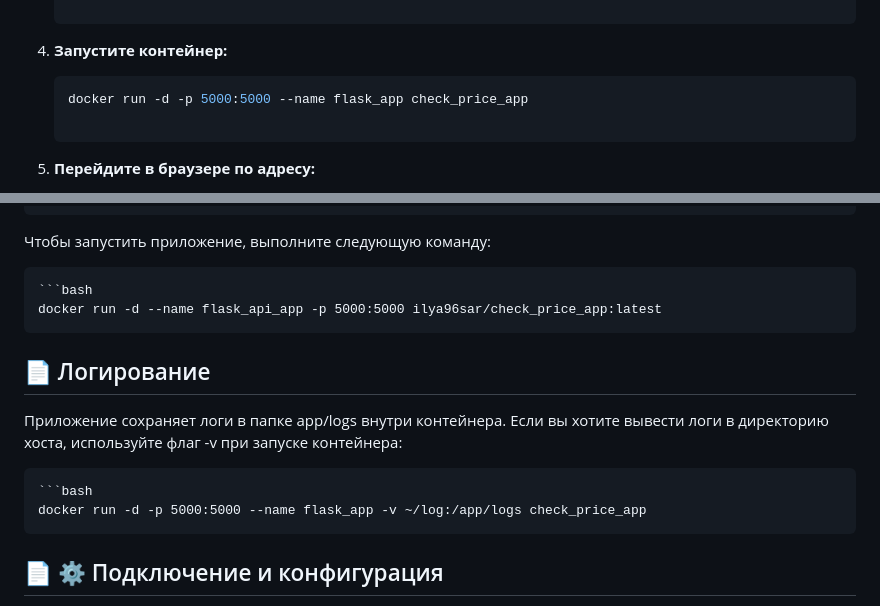
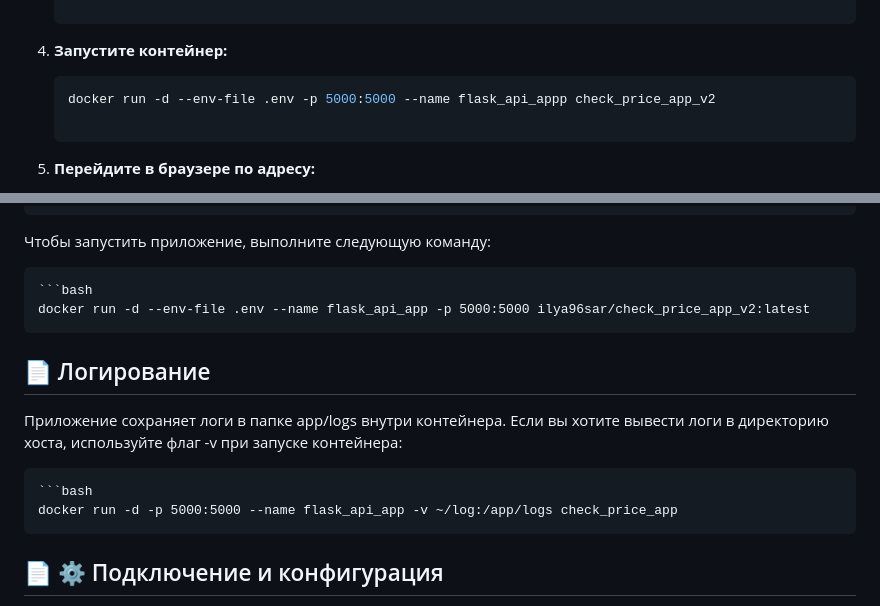
Before and after one commit to Ilya96Sar/check_price_app, a Markdown page: README.md, 2 parts joined by grey strips. GitHub-like rendering.

````diff
--- a/README.md
+++ b/README.md
@@ -52,7 +52,7 @@
 4. **Запустите контейнер:**
 
    ```bash
-   docker run -d -p 5000:5000 --name flask_app check_price_app
+   docker run -d --env-file .env -p 5000:5000 --name flask_api_appp check_price_app_v2
 
 3. **Перейдите в браузере по адресу:**
 
@@ -68,14 +68,14 @@
 Чтобы запустить приложение, выполните следующую команду:
 
     ```bash
-    docker run -d --name flask_api_app -p 5000:5000 ilya96sar/check_price_app:latest
+    docker run -d --env-file .env --name flask_api_app -p 5000:5000 ilya96sar/check_price_app_v2:latest
 
 ## 📄 Логирование
 
 Приложение сохраняет логи в папке app/logs внутри контейнера. Если вы хотите вывести логи в директорию хоста, используйте флаг -v при запуске контейнера:
 
     ```bash
-    docker run -d -p 5000:5000 --name flask_app -v ~/log:/app/logs check_price_app
+    docker run -d -p 5000:5000 --name flask_api_app -v ~/log:/app/logs check_price_app
 
 ## 📄 ⚙️ Подключение и конфигурация
 
````
